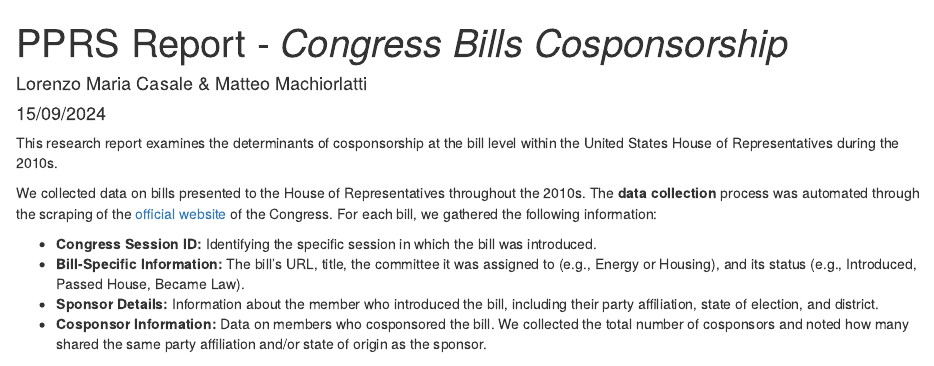
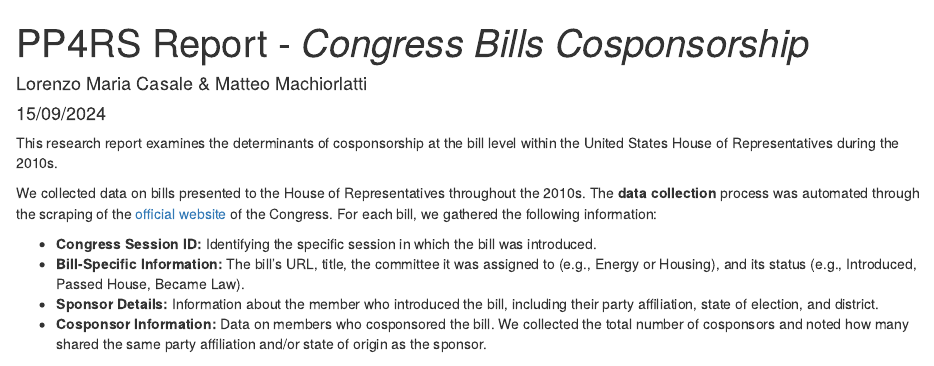
Before and after one commit to LMCasale/PP4RS_Final_Assignment_LMC_MM, an R Markdown document (workflow/scripts/final_report.Rmd): the page in a window 1100 px wide, from its top. Rendered offline with R 4.5, knitr and Pandoc, with nearby package versions; some code elsewhere in the file could not run offline.

Commit message:
Committing Final Files - v6

```diff
--- a/workflow/scripts/final_report.Rmd
+++ b/workflow/scripts/final_report.Rmd
@@ -1,5 +1,5 @@
 ---
-title: "PPRS Report - *Congress Bills Cosponsorship*"
+title: "PP4RS Report - *Congress Bills Cosponsorship*"
 author: "Lorenzo Maria Casale & Matteo Machiorlatti"
 date: "15/09/2024"
 output: html_document
```
